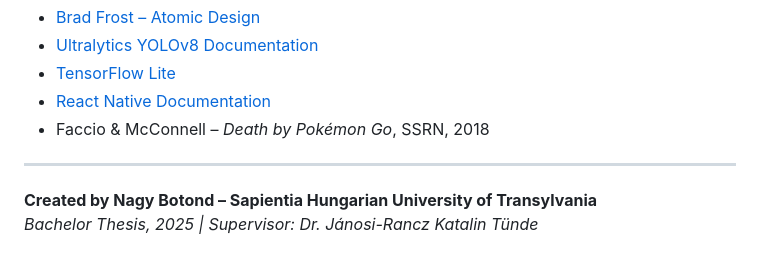
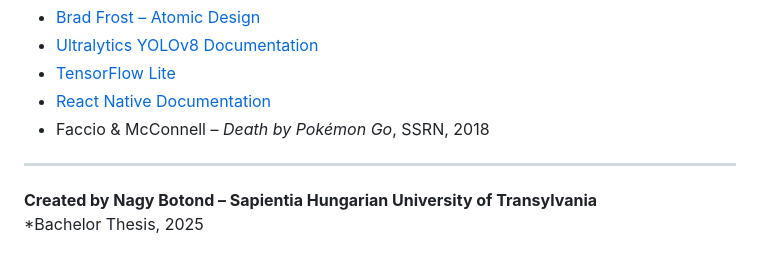
Before and after one commit to BotiCb/BlitzARena, a Markdown page: README.md, the part around the change. Rendered like a GitHub page.

```diff
--- a/README.md
+++ b/README.md
@@ -114,4 +114,4 @@ Players aim with phones mounted on cardboard guns. AI identifies the player and
 ---
 
 **Created by Nagy Botond – Sapientia Hungarian University of Transylvania**
-*Bachelor Thesis, 2025 | Supervisor: Dr. Jánosi-Rancz Katalin Tünde*
+*Bachelor Thesis, 2025
```
